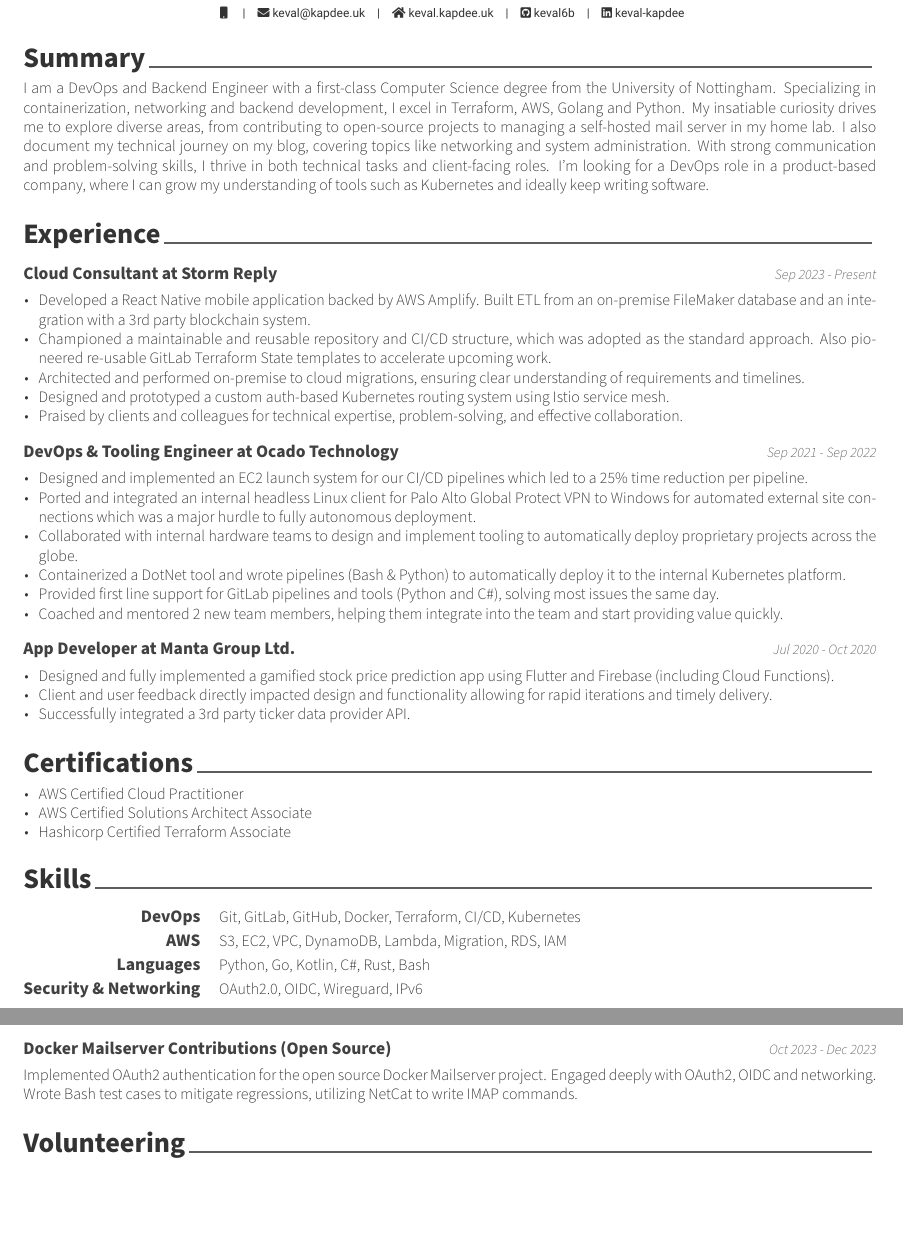
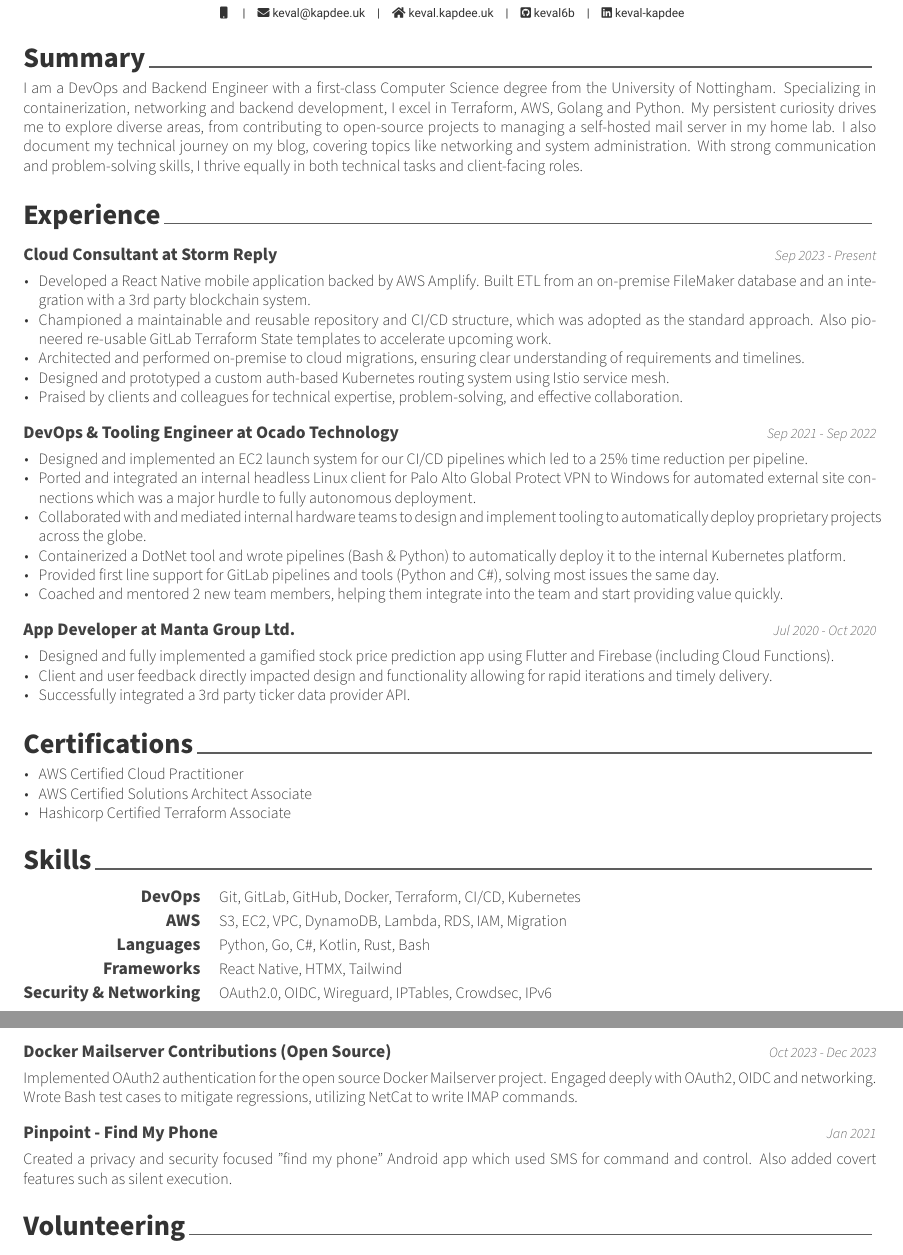
Before and after one commit to keval6b/cv, a LaTeX CV (keval-kapdee-cv.tex): two parts of pages 1 and 2 of 2, joined at a grey line, cut so that both start at the same text, the shorter picture padded with empty space. Compiled offline with XeLaTeX.

Commit message:
Dad suggestions part 2 electric boogaloo

```diff
--- a/keval-kapdee-cv.tex
+++ b/keval-kapdee-cv.tex
@@ -35,10 +35,9 @@
     \begin{cvparagraph}
         I am a DevOps and Backend Engineer with a first-class Computer Science degree from the University of Nottingham.
         Specializing in containerization, networking and backend development, I excel in Terraform, AWS, Golang and Python.
-        My insatiable curiosity drives me to explore diverse areas, from contributing to open-source projects to managing a self-hosted mail server in my home lab.
+        My persistent curiosity drives me to explore diverse areas, from contributing to open-source projects to managing a self-hosted mail server in my home lab.
         I also document my technical journey on my blog, covering topics like networking and system administration.
-        With strong communication and problem-solving skills, I thrive in both technical tasks and client-facing roles.
-        I'm looking for a DevOps role in a product-based company, where I can grow my understanding of tools such as Kubernetes and ideally keep writing software.
+        With strong communication and problem-solving skills, I thrive equally in both technical tasks and client-facing roles.
     \end{cvparagraph}
 
     \cvsection{Experience}\label{experience}
@@ -62,7 +61,7 @@
     \begin{cvitems}
         \item Designed and implemented an EC2 launch system for our CI/CD pipelines which led to a 25\% time reduction per pipeline.
         \item Ported and integrated an internal headless Linux client for Palo Alto Global Protect VPN to Windows for automated external site connections which was a major hurdle to fully autonomous deployment.
-        \item Collaborated with internal hardware teams to design and implement tooling to automatically deploy proprietary projects across the globe.
+        \item Collaborated with and mediated internal hardware teams to design and implement tooling to automatically deploy proprietary projects across the globe.
         \item Containerized a DotNet tool and wrote pipelines (Bash \& Python) to automatically deploy it to the internal Kubernetes platform.
         \item Provided first line support for GitLab pipelines and tools (Python and C\#), solving most issues the same day.
         \item Coached and mentored 2 new team members, helping them integrate into the team and start providing value quickly.
@@ -96,14 +95,17 @@
 
         \cvskill
         {AWS}
-        {S3, EC2, VPC, DynamoDB, Lambda, Migration, RDS, IAM}
+        {S3, EC2, VPC, DynamoDB, Lambda, RDS, IAM, Migration}
 
         \cvskill{Languages}
-        {Python, Go, Kotlin, C\#, Rust, Bash}
+        {Python, Go, C\#, Kotlin, Rust, Bash}
+
+        \cvskill{Frameworks}
+        {React Native, HTMX, Tailwind}
 
         \cvskill
         {Security \& Networking}
-        {OAuth2.0, OIDC, Wireguard, IPv6}
+        {OAuth2.0, OIDC, Wireguard, IPTables, Crowdsec, IPv6}
 
     \end{cvskills}
 
@@ -168,6 +170,14 @@
         Engaged deeply with OAuth2, OIDC and networking. Wrote Bash test cases to mitigate regressions, utilizing NetCat to write IMAP commands.
     \end{cvparagraph}
 
+    \cventry
+    {Pinpoint - Find My Phone}
+    {Jan 2021}
+
+    \begin{cvparagraph}
+        Created a privacy and security focused "find my phone" Android app which used SMS for command and control. Also added covert features such as silent execution.
+    \end{cvparagraph}
+
     \cvsection{Volunteering}
 
     \cventry
```
